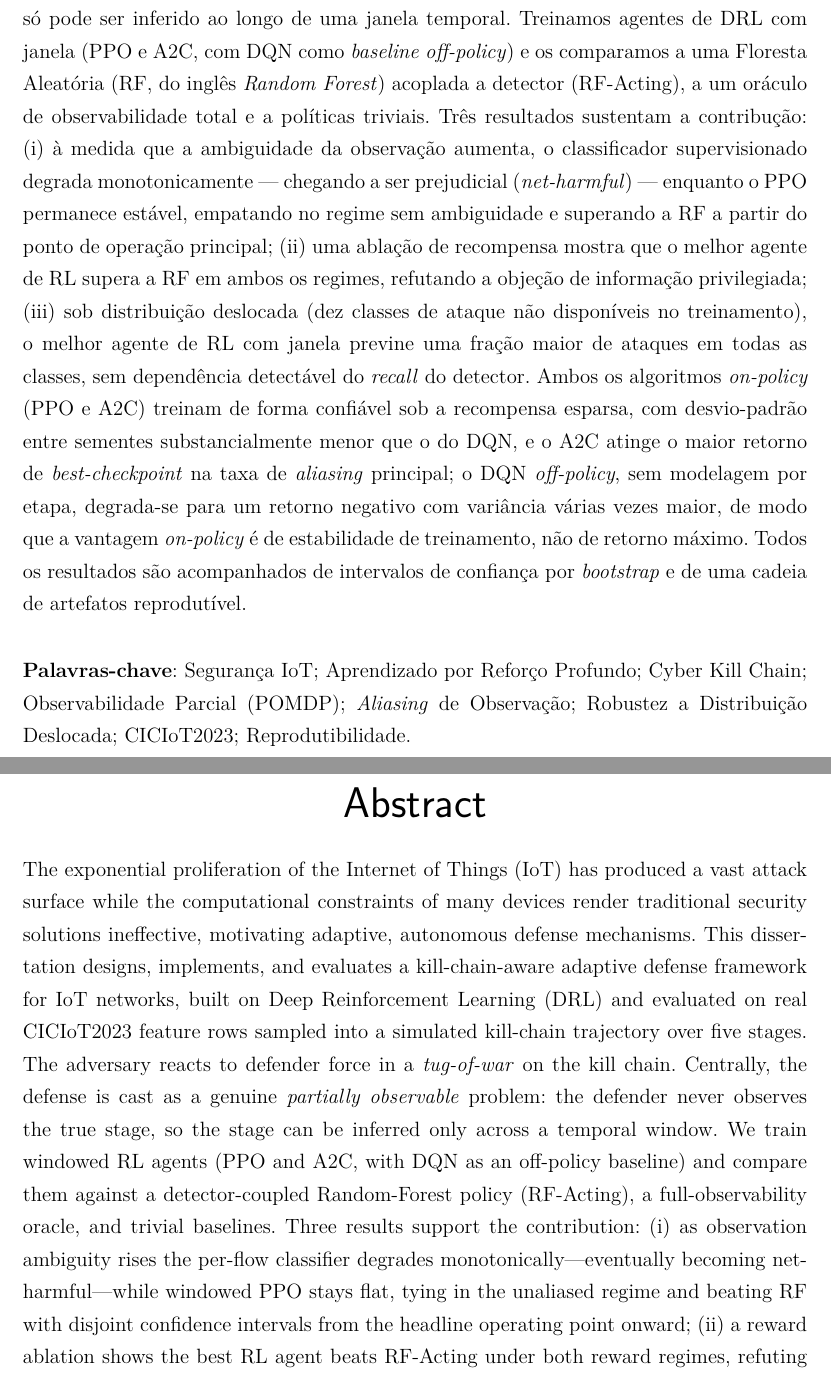
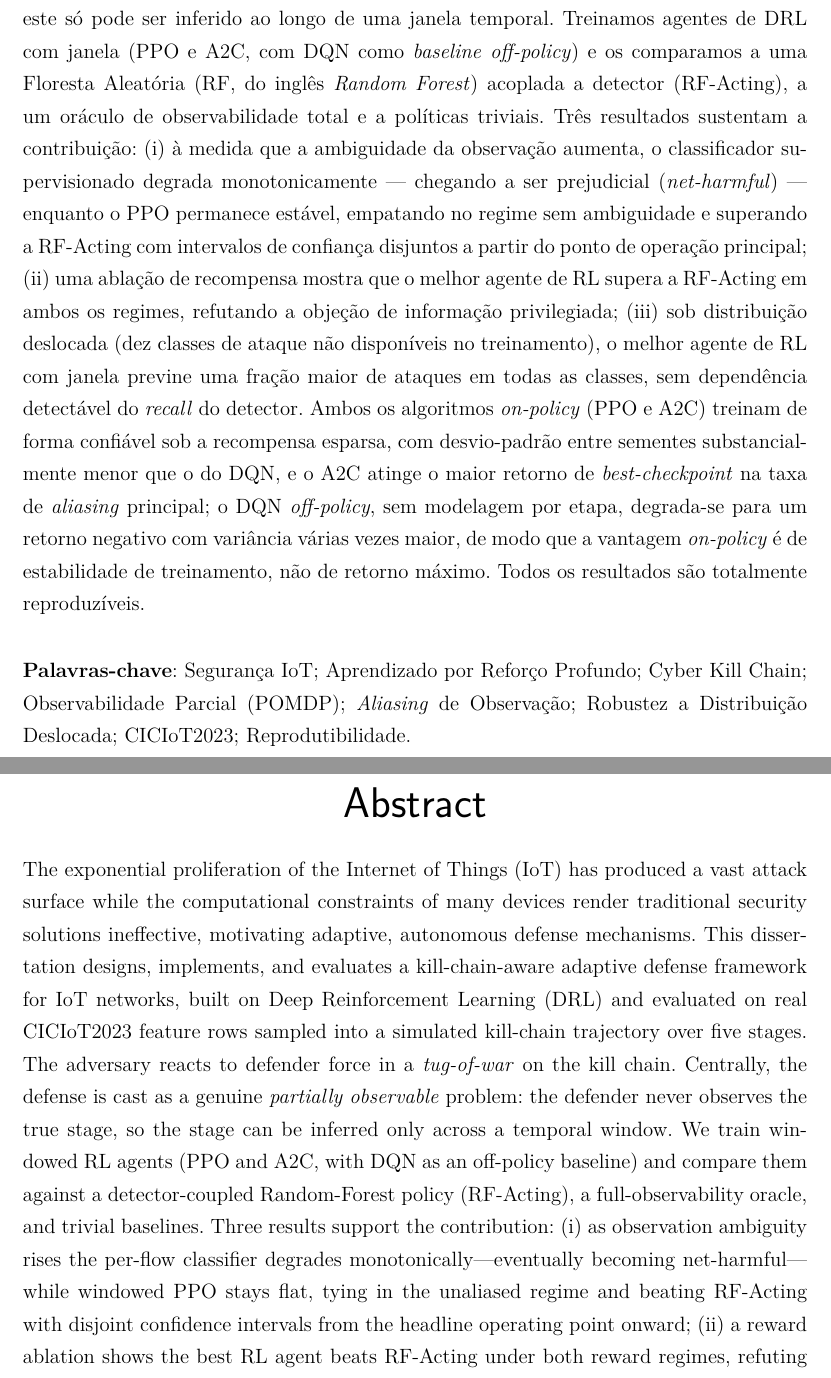
Before and after one commit to feli-santos/rl-iot-defense-system, a LaTeX thesis (tex/main.tex): two parts of pages 6 and 7 of 107, joined at a grey line, cut so that both start at the same text. Compiled offline with pdfLaTeX; a LaTeX package or settings file that is missing is left out.

Commit message:
thesis: fix results-chapter number/framing bugs and reconcile resumo/abstract
Second-review consistency pass over the results chapter and the front matter.
No experiments re-run; all numbers remain macro-driven.

Results chapter:
- Correct a false claim that A2C beats PPO at the headline "with disjoint
  confidence intervals"; the CIs overlap at A2C's lower edge (matches the
  earlier blue-team paragraph).
- Drop stale hand-typed prevention counts (241/300, 160) and the "+28 reward
  advantage"; the true macro-backed A2C-PPO gap is +17.4. State the advantage
  via the existing macros and describe the prevention mechanism qualitatively.
- Reword the F17 evasion criterion so it is stated correctly: the 25% tolerance
  is applied per-algorithm to each agent's own evasion-free mean, and the
  reported degradations are absolute reward-unit drops compared to each agent's
  own band (A2C clears, PPO narrowly misses, DQN clears).
- Add the missing in-text callout for the reward-coupling table (tab:coupling).

Front matter:
- Reconcile the PT resumo and EN abstract: fix "contribução" typo, add the
  "disjoint confidence intervals" qualifier to PT result (i), and use RF-Acting
  consistently as the baseline name in both.
- Restore the short closing sentence in both (per request): EN "All results are
  fully reproducible." / PT "Todos os resultados sao totalmente reproduziveis."

```diff
--- a/tex/main.tex
+++ b/tex/main.tex
@@ -157,13 +157,13 @@ observa o verdadeiro estágio, de modo que este só pode ser inferido ao longo d
 uma janela temporal. Treinamos agentes de DRL com janela (PPO e A2C, com DQN
 como \emph{baseline} \emph{off-policy}) e os comparamos a uma Floresta
 Aleatória (RF, do inglês \textit{Random Forest}) acoplada a detector
-(RF-Acting), a um oráculo de observabilidade total e a políticas triviais. Três resultados sustentam a contribução: (i) à
+(RF-Acting), a um oráculo de observabilidade total e a políticas triviais. Três resultados sustentam a contribuição: (i) à
 medida que a ambiguidade da observação aumenta, o classificador supervisionado
 degrada monotonicamente --- chegando a ser prejudicial (\emph{net-harmful}) ---
 enquanto o PPO permanece estável, empatando no regime sem ambiguidade e
-superando a RF a partir do ponto de operação principal;
-(ii) uma ablação de recompensa mostra
-que o melhor agente de RL supera a RF em ambos os regimes, refutando a objeção
+superando a RF-Acting com intervalos de confiança disjuntos a partir do ponto de
+operação principal; (ii) uma ablação de recompensa mostra
+que o melhor agente de RL supera a RF-Acting em ambos os regimes, refutando a objeção
 de informação privilegiada; (iii) sob distribuição deslocada (dez classes de
 ataque não disponíveis no treinamento), o melhor agente de RL com janela
 previne uma fração maior de
@@ -175,8 +175,7 @@ atinge o maior retorno de \emph{best-checkpoint} na taxa de \emph{aliasing}
 principal; o DQN \emph{off-policy}, sem modelagem por etapa, degrada-se para um
 retorno negativo com variância várias vezes maior, de modo que a vantagem
 \emph{on-policy} é de estabilidade de treinamento, não de retorno máximo.
-Todos os resultados são acompanhados de intervalos de confiança por
-\emph{bootstrap} e de uma cadeia de artefatos reprodutível.
+Todos os resultados são totalmente reproduzíveis.
 
     \vspace{\onelineskip}
 
@@ -208,7 +207,7 @@ Random-Forest policy (RF-Acting), a full-observability oracle, and trivial
 baselines. Three results support the contribution: (i) as observation
 ambiguity rises the per-flow classifier degrades monotonically---eventually
 becoming net-harmful---while windowed PPO stays flat, tying in the unaliased
-regime and beating RF with disjoint confidence intervals from the headline
+regime and beating RF-Acting with disjoint confidence intervals from the headline
 operating point onward; (ii) a reward
 ablation shows the best RL agent beats RF-Acting under both reward regimes,
 refuting the privileged-reward objection; (iii) under distribution shift
```
Also changed, not shown: tex/results.tex (+4 -4 lines).
